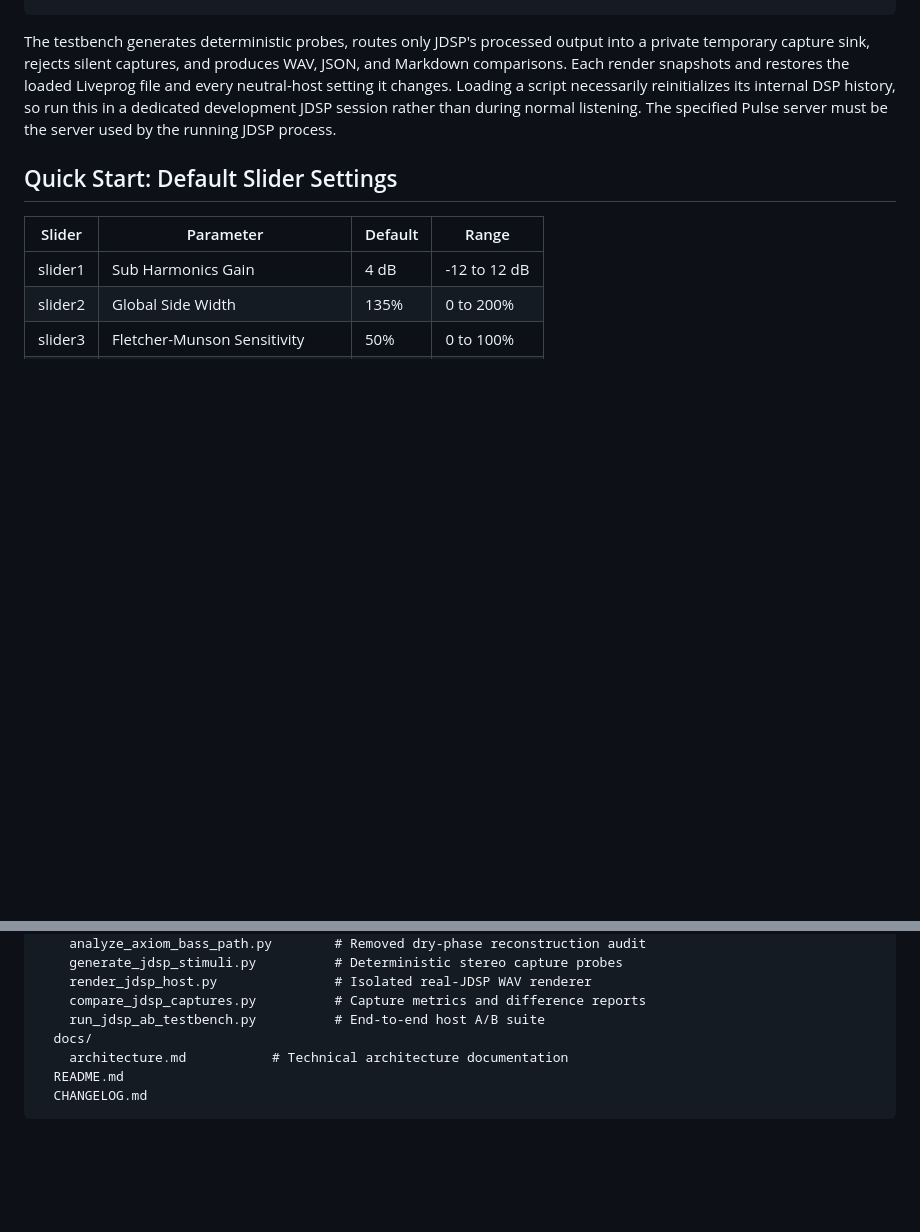
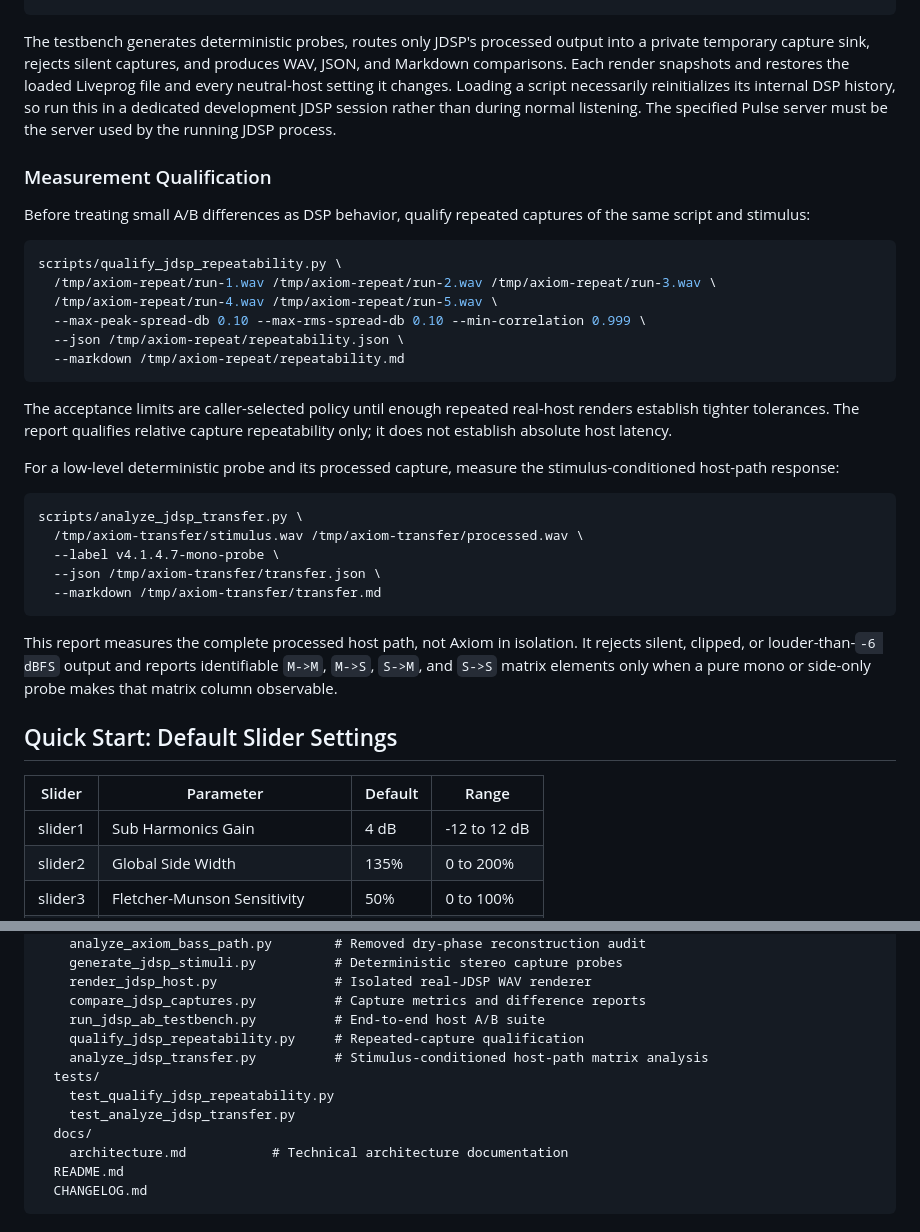
Before and after one commit to 051-lab/axiom-binaural-dsp, a Markdown page: README.md, 2 parts joined by grey strips. Rendered like a GitHub page; blank space fills up the shorter version.

Commit message:
docs(testbench): document measurement qualification workflow

````diff
--- a/README.md
+++ b/README.md
@@ -63,6 +63,33 @@ scripts/run_jdsp_ab_testbench.py \
 
 The testbench generates deterministic probes, routes only JDSP's processed output into a private temporary capture sink, rejects silent captures, and produces WAV, JSON, and Markdown comparisons. Each render snapshots and restores the loaded Liveprog file and every neutral-host setting it changes. Loading a script necessarily reinitializes its internal DSP history, so run this in a dedicated development JDSP session rather than during normal listening. The specified Pulse server must be the server used by the running JDSP process.
 
+### Measurement Qualification
+
+Before treating small A/B differences as DSP behavior, qualify repeated captures of the same script and stimulus:
+
+```bash
+scripts/qualify_jdsp_repeatability.py \
+  /tmp/axiom-repeat/run-1.wav /tmp/axiom-repeat/run-2.wav /tmp/axiom-repeat/run-3.wav \
+  /tmp/axiom-repeat/run-4.wav /tmp/axiom-repeat/run-5.wav \
+  --max-peak-spread-db 0.10 --max-rms-spread-db 0.10 --min-correlation 0.999 \
+  --json /tmp/axiom-repeat/repeatability.json \
+  --markdown /tmp/axiom-repeat/repeatability.md
+```
+
+The acceptance limits are caller-selected policy until enough repeated real-host renders establish tighter tolerances. The report qualifies relative capture repeatability only; it does not establish absolute host latency.
+
+For a low-level deterministic probe and its processed capture, measure the stimulus-conditioned host-path response:
+
+```bash
+scripts/analyze_jdsp_transfer.py \
+  /tmp/axiom-transfer/stimulus.wav /tmp/axiom-transfer/processed.wav \
+  --label v4.1.4.7-mono-probe \
+  --json /tmp/axiom-transfer/transfer.json \
+  --markdown /tmp/axiom-transfer/transfer.md
+```
+
+This report measures the complete processed host path, not Axiom in isolation. It rejects silent, clipped, or louder-than-`-6 dBFS` output and reports identifiable `M->M`, `M->S`, `S->M`, and `S->S` matrix elements only when a pure mono or side-only probe makes that matrix column observable.
+
 ## Quick Start: Default Slider Settings
 
 | Slider | Parameter | Default | Range |
@@ -89,6 +116,11 @@ axiom-binaural-dsp/
     render_jdsp_host.py               # Isolated real-JDSP WAV renderer
     compare_jdsp_captures.py          # Capture metrics and difference reports
     run_jdsp_ab_testbench.py          # End-to-end host A/B suite
+    qualify_jdsp_repeatability.py     # Repeated-capture qualification
+    analyze_jdsp_transfer.py          # Stimulus-conditioned host-path matrix analysis
+  tests/
+    test_qualify_jdsp_repeatability.py
+    test_analyze_jdsp_transfer.py
   docs/
     architecture.md           # Technical architecture documentation
   README.md
````
Also changed, not shown: CHANGELOG.md (+13 -0 lines), docs/architecture.md (+23 -0 lines).
